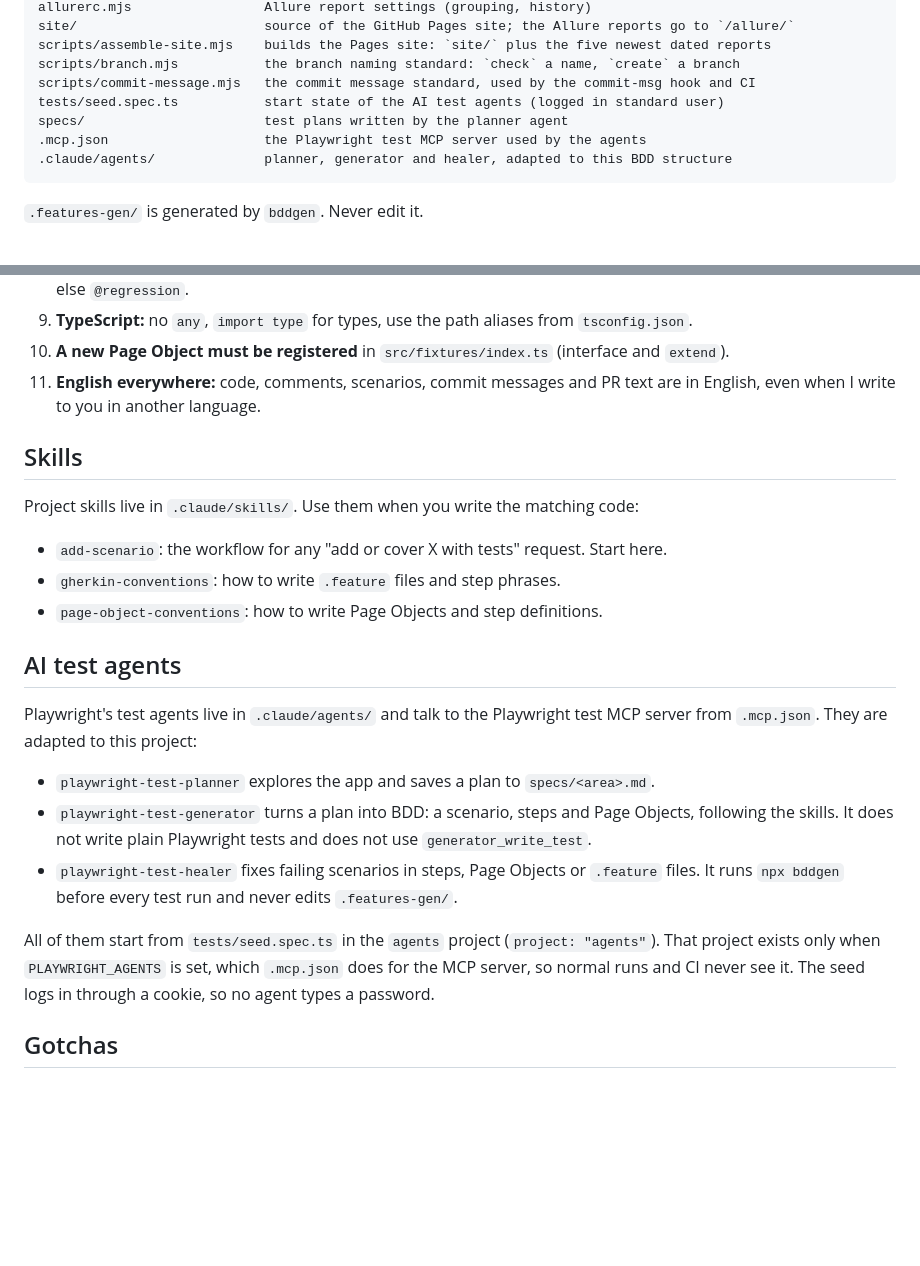
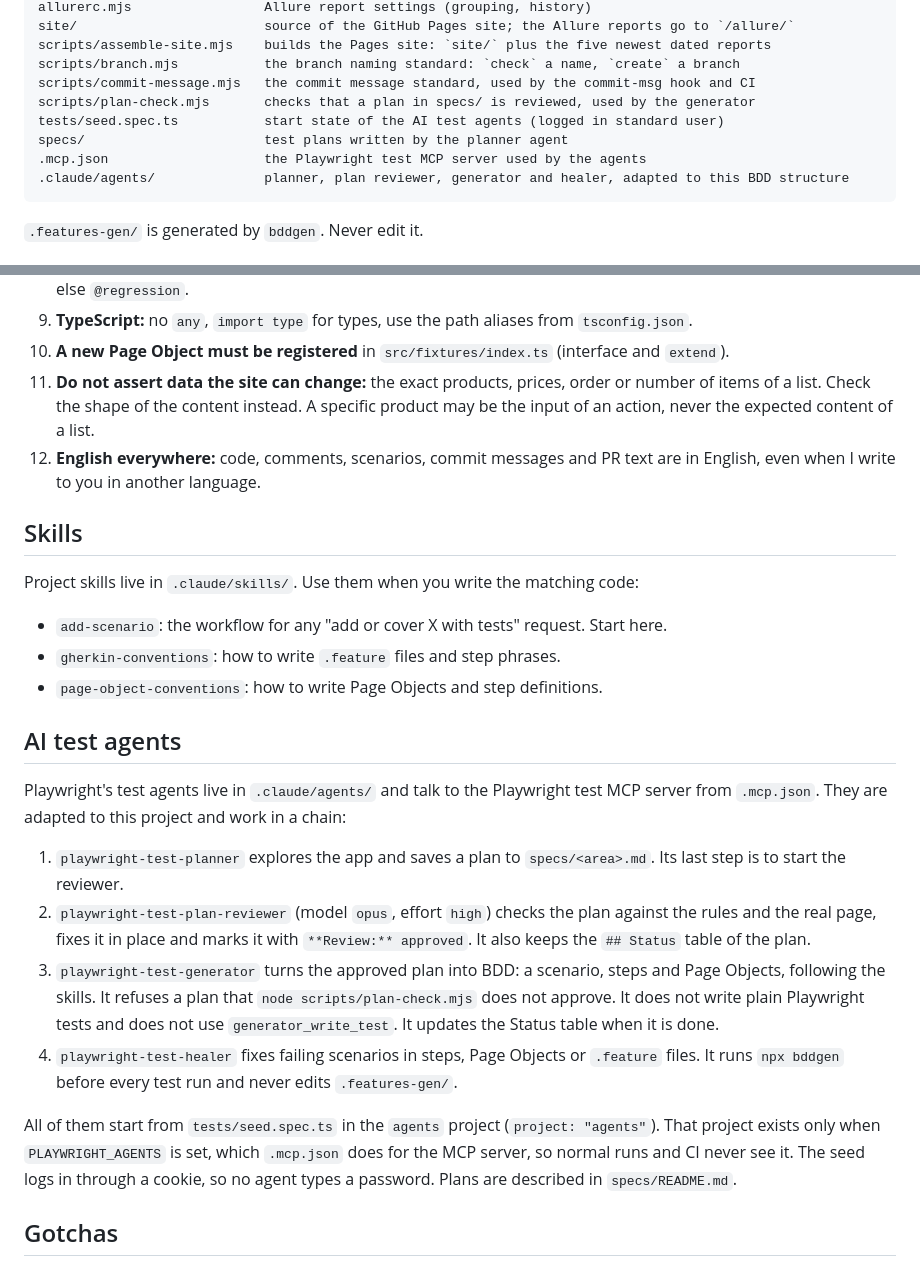
Before and after one commit to kartegi/saucedemo-playwright-bdd-ai, a Markdown page: CLAUDE.md, 2 parts joined by grey strips. Rendered like a GitHub page; blank space fills up the shorter version.

````diff
--- a/CLAUDE.md
+++ b/CLAUDE.md
@@ -37,10 +37,11 @@ site/                        source of the GitHub Pages site; the Allure reports
 scripts/assemble-site.mjs    builds the Pages site: `site/` plus the five newest dated reports
 scripts/branch.mjs           the branch naming standard: `check` a name, `create` a branch
 scripts/commit-message.mjs   the commit message standard, used by the commit-msg hook and CI
+scripts/plan-check.mjs       checks that a plan in specs/ is reviewed, used by the generator
 tests/seed.spec.ts           start state of the AI test agents (logged in standard user)
 specs/                       test plans written by the planner agent
 .mcp.json                    the Playwright test MCP server used by the agents
-.claude/agents/              planner, generator and healer, adapted to this BDD structure
+.claude/agents/              planner, plan reviewer, generator and healer, adapted to this BDD structure
 ```
 
 `.features-gen/` is generated by `bddgen`. Never edit it.
@@ -65,7 +66,10 @@ specs/                       test plans written by the planner agent
    happy path only; everything else `@regression`.
 9. **TypeScript:** no `any`, `import type` for types, use the path aliases from `tsconfig.json`.
 10. **A new Page Object must be registered** in `src/fixtures/index.ts` (interface and `extend`).
-11. **English everywhere:** code, comments, scenarios, commit messages and PR text are in English,
+11. **Do not assert data the site can change:** the exact products, prices, order or number of
+    items of a list. Check the shape of the content instead. A specific product may be the input of
+    an action, never the expected content of a list.
+12. **English everywhere:** code, comments, scenarios, commit messages and PR text are in English,
     even when I write to you in another language.
 
 ## Skills
@@ -79,17 +83,24 @@ Project skills live in `.claude/skills/`. Use them when you write the matching c
 ## AI test agents
 
 Playwright's test agents live in `.claude/agents/` and talk to the Playwright test MCP server from
-`.mcp.json`. They are adapted to this project:
+`.mcp.json`. They are adapted to this project and work in a chain:
 
-- `playwright-test-planner` explores the app and saves a plan to `specs/<area>.md`.
-- `playwright-test-generator` turns a plan into BDD: a scenario, steps and Page Objects, following
-  the skills. It does not write plain Playwright tests and does not use `generator_write_test`.
-- `playwright-test-healer` fixes failing scenarios in steps, Page Objects or `.feature` files. It
-  runs `npx bddgen` before every test run and never edits `.features-gen/`.
+1. `playwright-test-planner` explores the app and saves a plan to `specs/<area>.md`. Its last step
+   is to start the reviewer.
+2. `playwright-test-plan-reviewer` (model `opus`, effort `high`) checks the plan against the rules
+   and the real page, fixes it in place and marks it with `**Review:** approved`. It also keeps the
+   `## Status` table of the plan.
+3. `playwright-test-generator` turns the approved plan into BDD: a scenario, steps and Page Objects,
+   following the skills. It refuses a plan that `node scripts/plan-check.mjs` does not approve. It
+   does not write plain Playwright tests and does not use `generator_write_test`. It updates the
+   Status table when it is done.
+4. `playwright-test-healer` fixes failing scenarios in steps, Page Objects or `.feature` files. It
+   runs `npx bddgen` before every test run and never edits `.features-gen/`.
 
 All of them start from `tests/seed.spec.ts` in the `agents` project (`project: "agents"`). That
 project exists only when `PLAYWRIGHT_AGENTS` is set, which `.mcp.json` does for the MCP server, so
 normal runs and CI never see it. The seed logs in through a cookie, so no agent types a password.
+Plans are described in `specs/README.md`.
 
 ## Gotchas
 
````
Also changed, not shown: README.md (+5 -4 lines), 1 other file.
